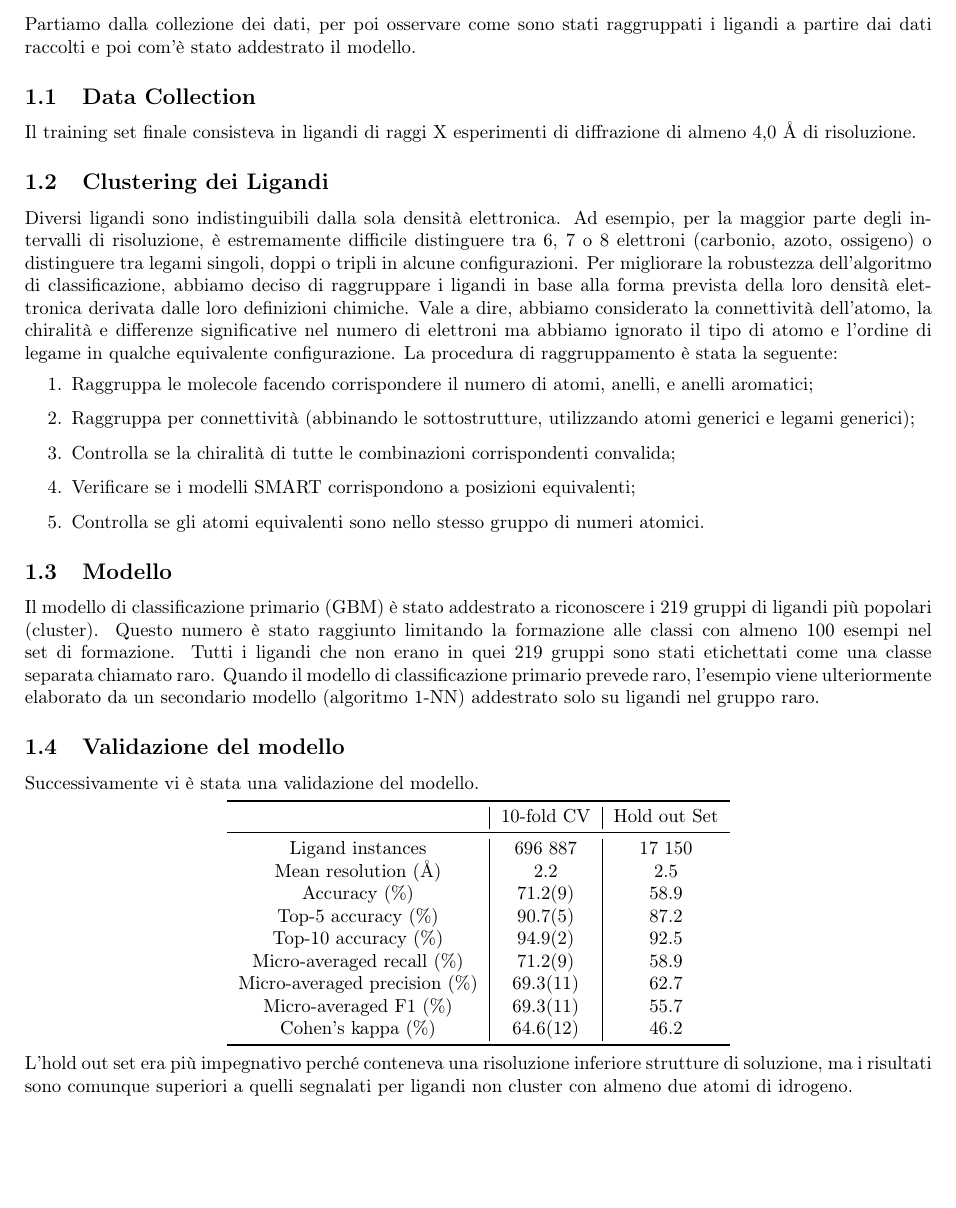
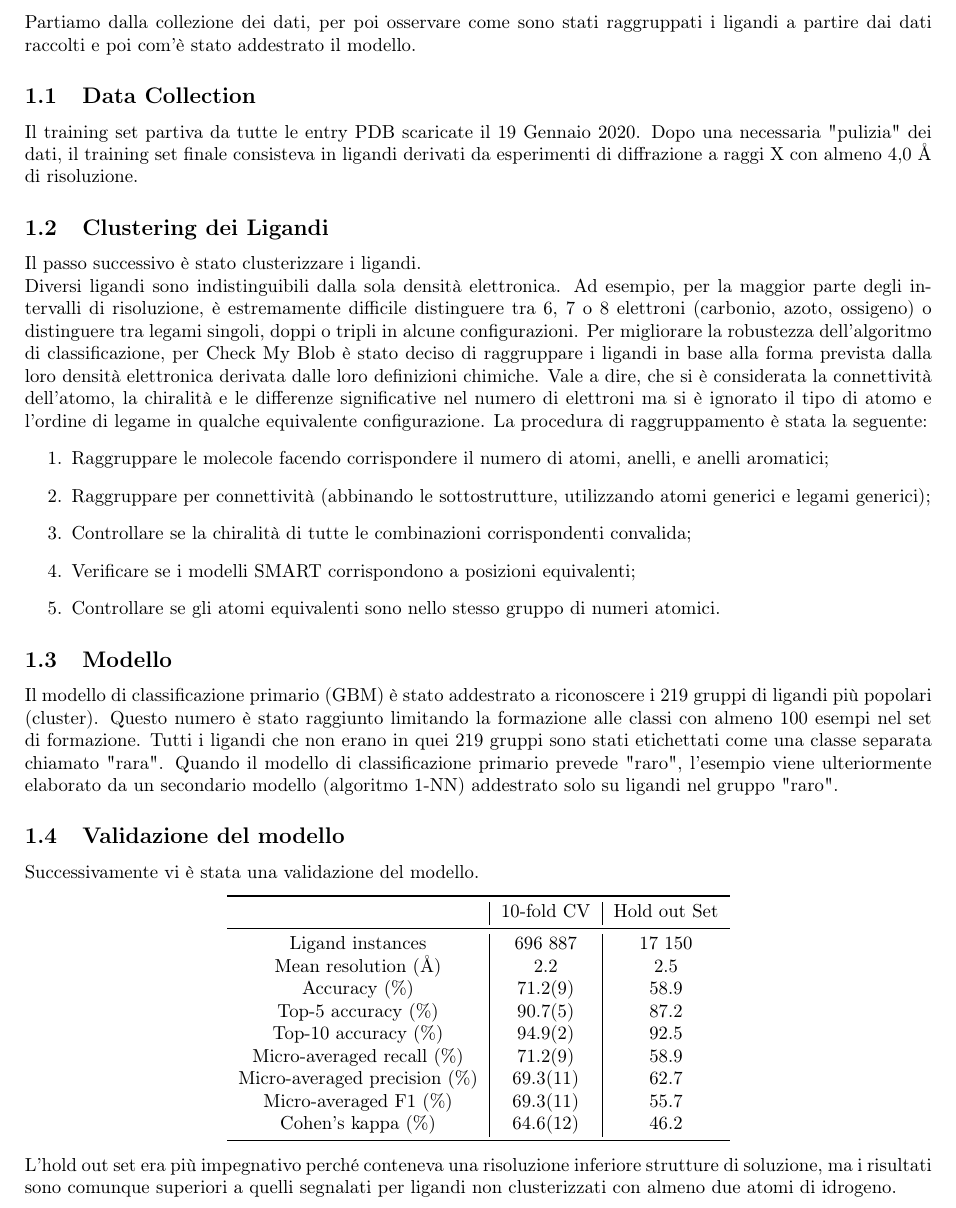
Before and after one commit to ChiaraSolito/IIIANNO_UniVr, a LaTeX document (Laboratorio di Bioinformatica/Modulo 2/Presentazione/riassunto.tex): part of page 2 of 4, cut so that both start at the same text, the shorter picture padded with empty space. Compiled offline with pdfLaTeX.

Commit message:
corrected some mistakes

```diff
--- a/Laboratorio di Bioinformatica/Modulo 2/Presentazione/riassunto.tex
+++ b/Laboratorio di Bioinformatica/Modulo 2/Presentazione/riassunto.tex
@@ -128,21 +128,21 @@
 \section{Com'è stato costruito l'algoritmo Check My Blob?}
 Partiamo dalla collezione dei dati, per poi osservare come sono stati raggruppati i ligandi a partire dai dati raccolti e poi com'è stato addestrato il modello.
 \subsection{Data Collection}
-Il training set finale consisteva in ligandi di raggi X esperimenti di diffrazione di almeno 4,0 Å di risoluzione.
+Il training set partiva da tutte le entry PDB scaricate il 19 Gennaio 2020. Dopo una necessaria "pulizia" dei dati, il training set finale consisteva in ligandi derivati da esperimenti di diffrazione a raggi X con almeno 4,0 Å di risoluzione.
 \subsection{Clustering dei Ligandi}
-Diversi ligandi sono indistinguibili dalla sola densità elettronica. Ad esempio, per la maggior parte degli intervalli di risoluzione, è estremamente difficile distinguere tra 6, 7 o 8 elettroni (carbonio, azoto, ossigeno)
-o distinguere tra legami singoli, doppi o tripli in alcune configurazioni. Per migliorare la robustezza dell'algoritmo di classificazione, abbiamo deciso di raggruppare i ligandi in base alla forma prevista della loro densità elettronica derivata
-dalle loro definizioni chimiche. Vale a dire, abbiamo considerato la connettività dell'atomo, la chiralità e differenze significative nel numero di elettroni ma abbiamo ignorato il tipo di atomo e l’ordine di legame in qualche equivalente configurazione. La procedura di raggruppamento è stata la seguente:
+Il passo successivo è stato clusterizzare i ligandi.\\Diversi ligandi sono indistinguibili dalla sola densità elettronica. Ad esempio, per la maggior parte degli intervalli di risoluzione, è estremamente difficile distinguere tra 6, 7 o 8 elettroni (carbonio, azoto, ossigeno)
+o distinguere tra legami singoli, doppi o tripli in alcune configurazioni. Per migliorare la robustezza dell'algoritmo di classificazione, per Check My Blob è stato deciso di raggruppare i ligandi in base alla forma prevista dalla loro densità elettronica derivata
+dalle loro definizioni chimiche. Vale a dire, che si è considerata la connettività dell'atomo, la chiralità e le differenze significative nel numero di elettroni ma si è ignorato il tipo di atomo e l'ordine di legame in qualche equivalente configurazione. La procedura di raggruppamento è stata la seguente:
 \begin{enumerate}
-  \item Raggruppa le molecole facendo corrispondere il numero di atomi, anelli, e anelli aromatici;
-  \item Raggruppa per connettività (abbinando le sottostrutture, utilizzando atomi generici e legami generici);
-  \item Controlla se la chiralità di tutte le combinazioni corrispondenti convalida;
+  \item Raggruppare le molecole facendo corrispondere il numero di atomi, anelli, e anelli aromatici;
+  \item Raggruppare per connettività (abbinando le sottostrutture, utilizzando atomi generici e legami generici);
+  \item Controllare se la chiralità di tutte le combinazioni corrispondenti convalida;
   \item Verificare se i modelli SMART corrispondono a posizioni equivalenti;
-  \item Controlla se gli atomi equivalenti sono nello stesso gruppo di numeri atomici.
+  \item Controllare se gli atomi equivalenti sono nello stesso gruppo di numeri atomici.
 \end{enumerate}
 \subsection{Modello}
 Il modello di classificazione primario (GBM) è stato addestrato a riconoscere i 219 gruppi di ligandi più popolari (cluster). Questo numero è stato raggiunto limitando la formazione alle classi con almeno 100 esempi nel set di formazione.
-Tutti i ligandi che non erano in quei 219 gruppi sono stati etichettati come una classe separata chiamato raro. Quando il modello di classificazione primario prevede raro, l'esempio viene ulteriormente elaborato da un secondario modello (algoritmo 1-NN) addestrato solo su ligandi nel gruppo raro.
+Tutti i ligandi che non erano in quei 219 gruppi sono stati etichettati come una classe separata chiamato "rara". Quando il modello di classificazione primario prevede "raro", l'esempio viene ulteriormente elaborato da un secondario modello (algoritmo 1-NN) addestrato solo su ligandi nel gruppo "raro".
 \subsection{Validazione del modello}
 Successivamente vi è stata una validazione del modello.
 \begin{center}
@@ -158,11 +158,11 @@ Successivamente vi è stata una validazione del modello.
     Micro-averaged recall (\%) & 71.2(9) & 58.9 \\
     Micro-averaged precision (\%) & 69.3(11) & 62.7 \\
     Micro-averaged F1 (\%) & 69.3(11) & 55.7 \\
-    Cohen’s kappa (\%) & 64.6(12) & 46.2 \\
+    Cohen's kappa (\%) & 64.6(12) & 46.2 \\
     \bottomrule
   \end{tabular}
 \end{center}
-L’hold out set era più impegnativo perché conteneva una risoluzione inferiore strutture di soluzione, ma i risultati sono comunque superiori a quelli segnalati per ligandi non cluster con almeno due atomi di idrogeno.
+L'hold out set era più impegnativo perché conteneva una risoluzione inferiore strutture di soluzione, ma i risultati sono comunque superiori a quelli segnalati per ligandi non clusterizzati con almeno due atomi di idrogeno.
 
 \section{Come funziona la pipeline di lavoro?}
 Stabilito il modo in cui è stato creato l'algoritmo Check My Blob vediamo cosa succede quando effettivamente si utilizza il web server.
```
Also changed, not shown: Laboratorio di Bioinformatica/Modulo 2/Presentazione/riassunto.pdf, Laboratorio di Bioinformatica/Modulo 2/Presentazione/riassunto.tex (2 more changed lines).
